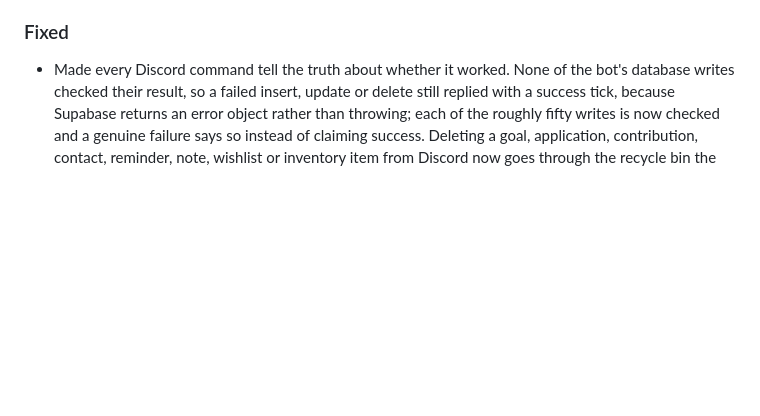
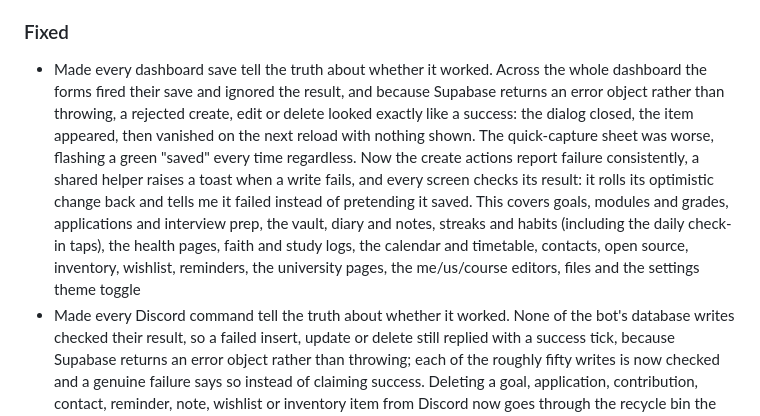
Before and after one commit to zaccesss/isaac-adjei-portfolio, a Markdown page: CHANGELOG.md, the part around the change. GitHub-like rendering; blank space fills up the shorter version.

Commit message:
docs: note the dashboard save-failure fix in the changelog
Records the silent-save class fix under Unreleased: create actions
report failure, a shared helper toasts on error, and every screen
reverts and surfaces a failed save instead of looking saved.

```diff
--- a/CHANGELOG.md
+++ b/CHANGELOG.md
@@ -20,6 +20,7 @@ Format follows [Keep a Changelog](https://keepachangelog.com/en/1.1.0/).
 
 ### Fixed
 
+- Made every dashboard save tell the truth about whether it worked. Across the whole dashboard the forms fired their save and ignored the result, and because Supabase returns an error object rather than throwing, a rejected create, edit or delete looked exactly like a success: the dialog closed, the item appeared, then vanished on the next reload with nothing shown. The quick-capture sheet was worse, flashing a green "saved" every time regardless. Now the create actions report failure consistently, a shared helper raises a toast when a write fails, and every screen checks its result: it rolls its optimistic change back and tells me it failed instead of pretending it saved. This covers goals, modules and grades, applications and interview prep, the vault, diary and notes, streaks and habits (including the daily check-in taps), the health pages, faith and study logs, the calendar and timetable, contacts, open source, inventory, wishlist, reminders, the university pages, the me/us/course editors, files and the settings theme toggle
 - Made every Discord command tell the truth about whether it worked. None of the bot's database writes checked their result, so a failed insert, update or delete still replied with a success tick, because Supabase returns an error object rather than throwing; each of the roughly fifty writes is now checked and a genuine failure says so instead of claiming success. Deleting a goal, application, contribution, contact, reminder, note, wishlist or inventory item from Discord now goes through the recycle bin the same way the dashboard does, so it is recoverable rather than gone; the `/weight`, `/study` and `/faith` undo now removes the most recent entry by time rather than by an effectively random id order; and `/app add` takes an optional type instead of always recording Internship
 - Silenced the dashboard console for good: the content security policy now names the hosts the Cloudflare beacon and GA4's regional collectors actually use, both analytics scripts load on the public site only via a pathname-aware component (my own dashboard traffic was skewing the visitor stats), and the dashboard greeting and relative-time badges render client-side only, which removes the React hydration mismatch the server's UTC clock caused against the visitor's local time
 - Made the recycle bin trustworthy end to end. Restoring a soft-deleted item now verifies a row was actually revived (and re-inserts from the snapshot when it was not) before the recovery copy is dropped, so a restore can never silently destroy the only backup; deleting a habit, streak or module now snapshots its logs and assessments inside the trash entry, so a restore brings the history back rather than a hollow parent; resetting a streak now leaves an undo point in the trash, where before it wiped every check-in with no recovery at all; the nightly trash cleanup now hard-deletes the hidden rows and storage blobs behind expired soft-deleted items instead of orphaning them forever, and emptying the trash pages its read so items past the first thousand are handled too
```
